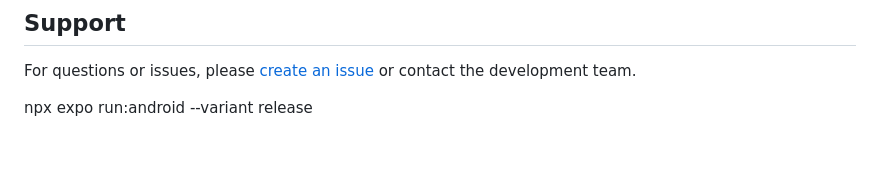
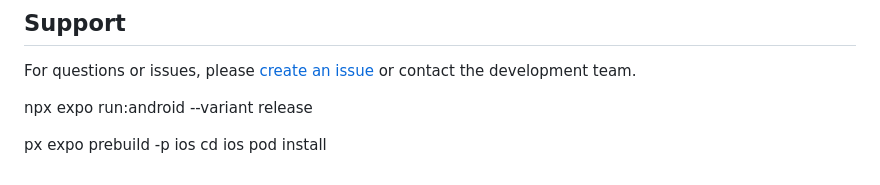
Before and after one commit to LMNL-App/lmnl-app, a Markdown page: SETUP.md, the part around the change. Drawn GitHub-style; blank space fills up the shorter version.

Commit message:
More info for setup

```diff
--- a/SETUP.md
+++ b/SETUP.md
@@ -436,3 +436,7 @@ eas build --platform android
 For questions or issues, please [create an issue](link-to-issues) or contact the development team.
 
 npx expo run:android --variant release
+
+px expo prebuild -p ios
+cd ios
+pod install
```
